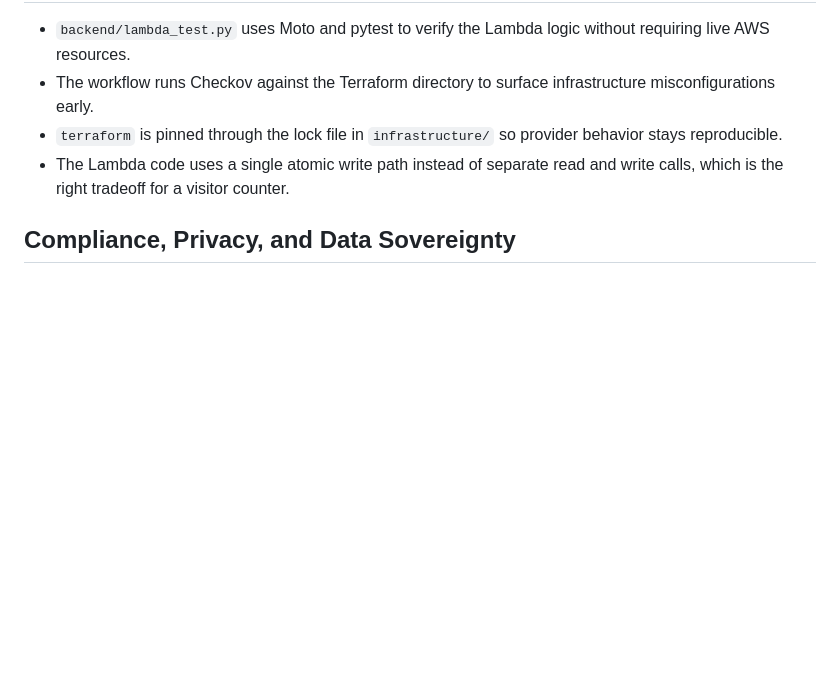
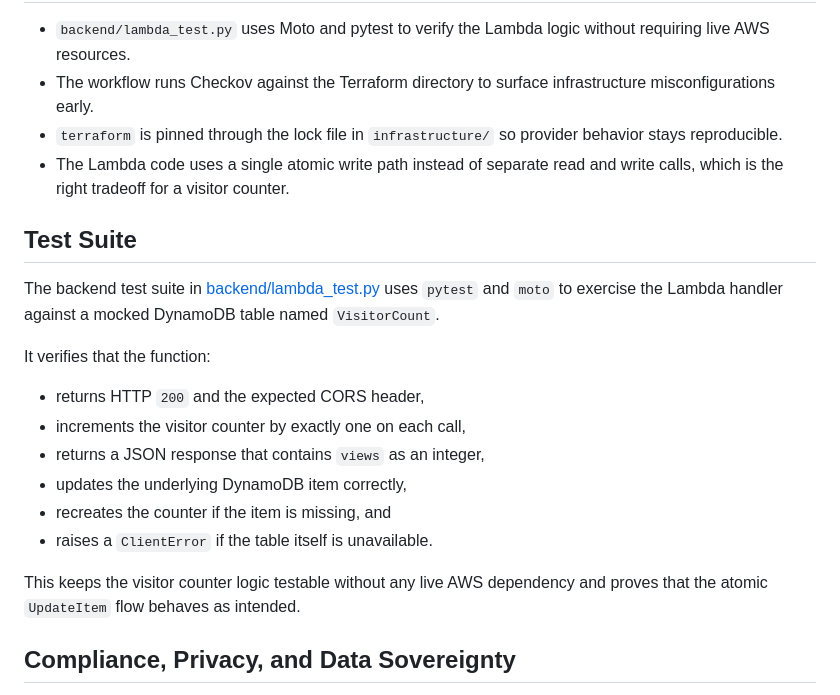
Before and after one commit to qinneh-dev/cloud-resume-challenge, a Markdown page: README.md, the part around the change. GitHub-like rendering; blank space fills up the shorter version.

Commit message:
Add README test suite section

```diff
--- a/README.md
+++ b/README.md
@@ -184,6 +184,21 @@ The GitHub Actions workflow pushes the website to S3 and then invalidates the Cl
 - `terraform` is pinned through the lock file in `infrastructure/` so provider behavior stays reproducible.
 - The Lambda code uses a single atomic write path instead of separate read and write calls, which is the right tradeoff for a visitor counter.
 
+## Test Suite
+
+The backend test suite in [backend/lambda_test.py](backend/lambda_test.py) uses `pytest` and `moto` to exercise the Lambda handler against a mocked DynamoDB table named `VisitorCount`.
+
+It verifies that the function:
+
+- returns HTTP `200` and the expected CORS header,
+- increments the visitor counter by exactly one on each call,
+- returns a JSON response that contains `views` as an integer,
+- updates the underlying DynamoDB item correctly,
+- recreates the counter if the item is missing, and
+- raises a `ClientError` if the table itself is unavailable.
+
+This keeps the visitor counter logic testable without any live AWS dependency and proves that the atomic `UpdateItem` flow behaves as intended.
+
 ## Compliance, Privacy, and Data Sovereignty
 
 This repository is not formally certified against any standard. Instead, it is intentionally built to align with the control themes below so the implementation reads like an architecture that can be defended in a security review.
```
